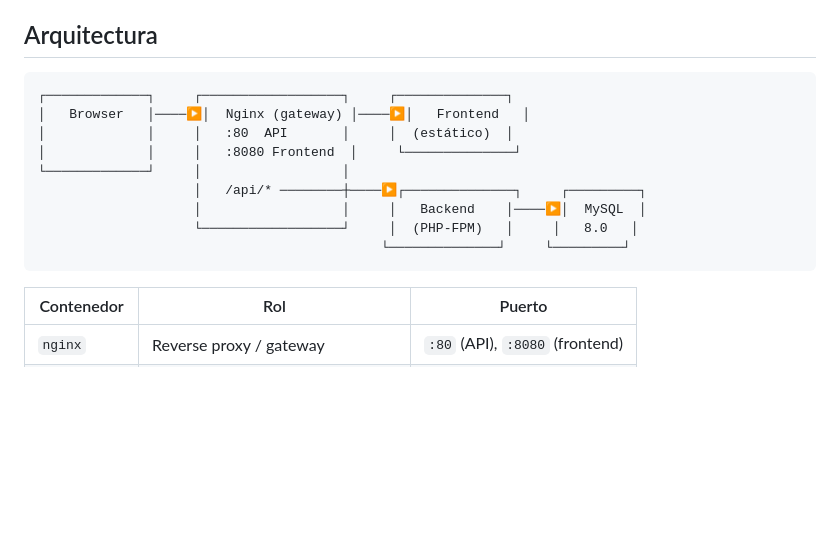
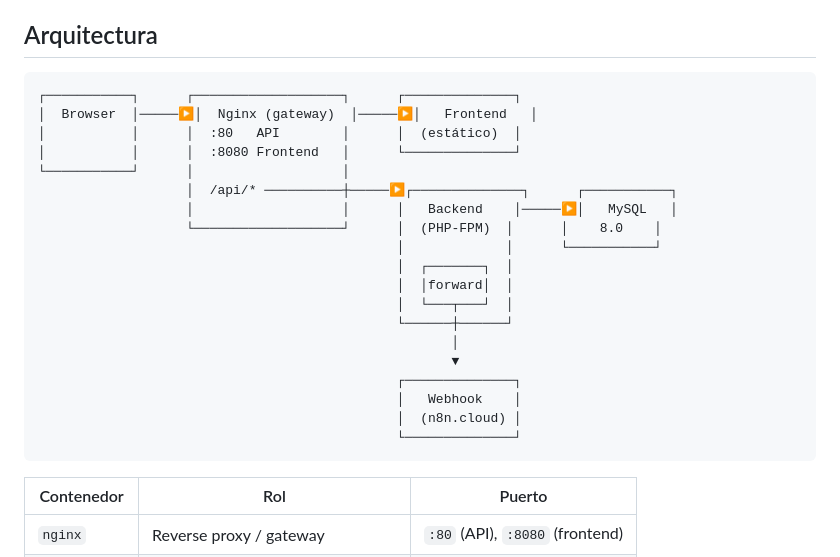
Before and after one commit to lordnitorrinco/valve, a Markdown page: README.md, the part around the change. Rendered like a GitHub page; blank space fills up the shorter version.

Commit message:
Añadir webhook al diagrama de arquitectura y corregir alineación
Made-with: Cursor

````diff
--- a/README.md
+++ b/README.md
@@ -5,15 +5,25 @@ Réplica del formulario multi-paso de admisión de [admision.evolve.es](https://
 ## Arquitectura
 
 ```
-┌─────────────┐     ┌──────────────────┐     ┌──────────────┐
-│   Browser   │────▶│  Nginx (gateway) │────▶│   Frontend   │
-│             │     │   :80  API       │     │  (estático)  │
-│             │     │   :8080 Frontend  │     └──────────────┘
-└─────────────┘     │                  │
-                    │   /api/* ────────┼────▶┌──────────────┐     ┌─────────┐
-                    │                  │     │   Backend    │────▶│  MySQL  │
-                    └──────────────────┘     │  (PHP-FPM)   │     │   8.0   │
-                                            └──────────────┘     └─────────┘
+┌───────────┐      ┌───────────────────┐      ┌──────────────┐
+│  Browser  │─────▶│  Nginx (gateway)  │─────▶│   Frontend   │
+│           │      │  :80   API        │      │  (estático)  │
+│           │      │  :8080 Frontend   │      └──────────────┘
+└───────────┘      │                   │
+                   │  /api/* ──────────┼─────▶┌──────────────┐      ┌───────────┐
+                   │                   │      │   Backend    │─────▶│   MySQL   │
+                   └───────────────────┘      │  (PHP-FPM)  │      │    8.0    │
+                                              │             │      └───────────┘
+                                              │  ┌───────┐  │
+                                              │  │forward│  │
+                                              │  └───┬───┘  │
+                                              └──────┼──────┘
+                                                     │
+                                                     ▼
+                                              ┌──────────────┐
+                                              │   Webhook    │
+                                              │  (n8n.cloud) │
+                                              └──────────────┘
 ```
 
 | Contenedor | Rol | Puerto |
````
